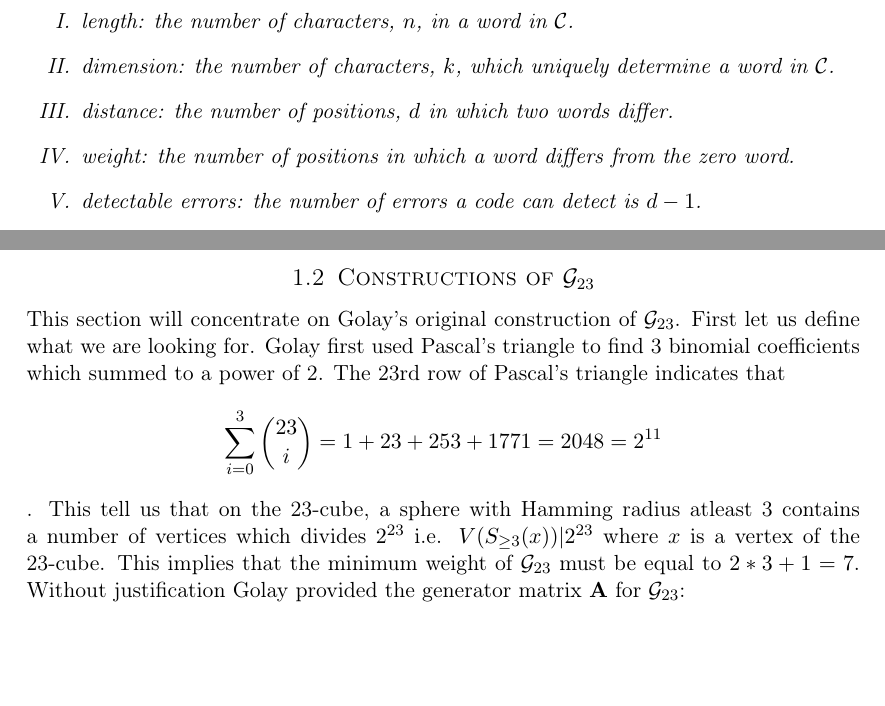
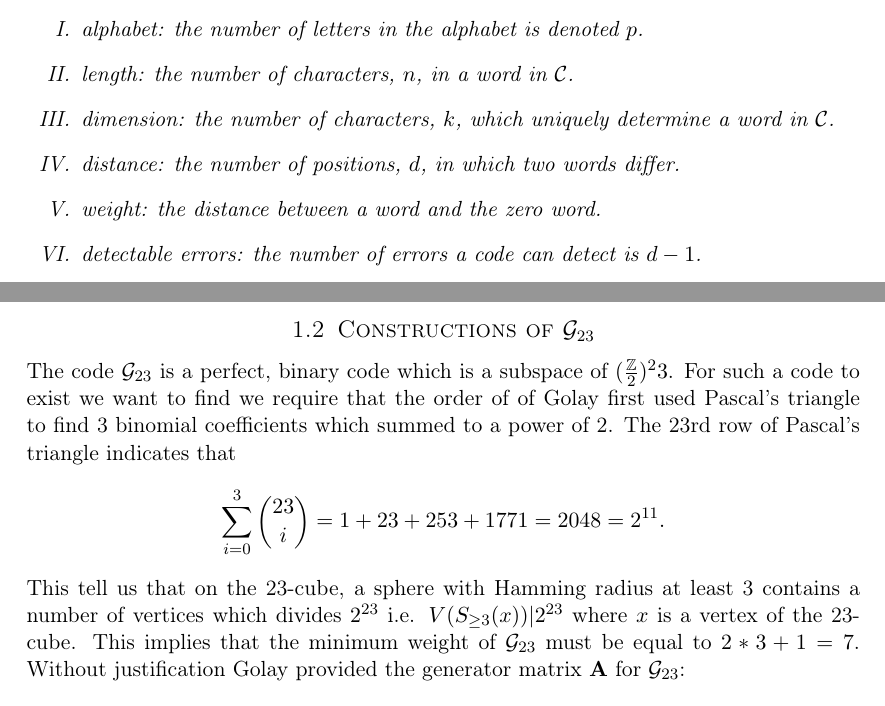
Before and after one commit to notcoffeetable/GolayPaper, a LaTeX document (paper.tex): two parts of pages 2 and 3 of 8, joined at a grey line, cut at the place of the change, the shorter picture padded with empty space. Compiled offline with pdfLaTeX.

Commit message:
working on construction

```diff
--- a/paper.tex
+++ b/paper.tex
@@ -97,8 +97,9 @@ A linear code $\mathcal{C}$ is a subspace of a vector space $V$. We define the f
 \begin{enumerate}
+\item \textit{alphabet}: the number of letters in the alphabet is denoted $p$.
 \item \textit{length}: the number of characters, $n$, in a word in $\mathcal{C}$.
 \item \textit{dimension}: the number of characters, $k$, which uniquely determine a word in $\mathcal{C}$.
-\item \textit{distance}: the number of positions, $d$ in which two words differ.
-\item \textit{weight}: the number of positions in which a word differs from the zero word.
+\item \textit{distance}: the number of positions, $d$, in which two words differ.
+\item \textit{weight}: the distance between a word and the zero word.
 \item \textit{detectable errors}: the number of errors a code can detect is $d-1$.
 \item \textit{correctable errors}: the number of errors a code can correct is $t=\lfloor \frac{d-1}{2} \rfloor$.
 \end{enumerate}
@@ -128,8 +138,8 @@ This places necessary, but not sufficient, conditions on $n$,$t$, and $k$. To fi
 %Then we can motivate the Golay Codes as steiner systems which we can show to be unique and equipped with known automorphism groups. These connections are the tools that allowed $\mathcal{G}_{24}$ to be used in the classification of finite simple groups and in particular aided in the discovery of Conway's sporadic groups $Co_1$,$Co_2$, and $Co_3$ [\cite{thompson}].
 \subsection{Constructions of $\mathcal{G}_{23}$}
-This section will concentrate on Golay's original construction of $\mathcal{G}_{23}$. First let us define what we are looking for.
+The code $\mathcal{G}_{23}$ is a perfect, binary code which is a subspace of $(\frac{\mathbb{Z}}{2})^23$. For such a code to exist we want to find we require that the order of of
 Golay first used Pascal's triangle to find 3 binomial coefficients which summed to a power of 2. The 23rd row of Pascal's triangle indicates that
-$$\sum_{i=0}^3 {23 \choose i} = 1+23+253+1771 = 2048 = 2^{11}$$. This tell us that on the 23-cube, a sphere with Hamming radius atleast 3 contains a number of vertices which divides $2^{23}$ i.e. $V(S_{\geq 3}(x) )|2^{23}$ where $x$ is a vertex of the 23-cube. This implies that the minimum weight of $\mathcal{G}_{23}$ must be equal to $2*3+1=7$. Without justification Golay provided the generator matrix $\mathbf{A}$ for $\mathcal{G}_{23}$:
+$$\sum_{i=0}^3 {23 \choose i} = 1+23+253+1771 = 2048 = 2^{11}.$$ This tell us that on the 23-cube, a sphere with Hamming radius at least 3 contains a number of vertices which divides $2^{23}$ i.e. $V(S_{\geq 3}(x) )|2^{23}$ where $x$ is a vertex of the 23-cube. This implies that the minimum weight of $\mathcal{G}_{23}$ must be equal to $2*3+1=7$. Without justification Golay provided the generator matrix $\mathbf{A}$ for $\mathcal{G}_{23}$:
 
 $$\textbf{A} = \begin{array}{ccccccccccccc}
 & Y_1 & Y_2 & Y_3 & Y_4 & Y_5 & Y_6 & Y_7 & Y_8 & Y_9 & Y_{10} & Y_{11} & Y_{12} \\
```
Also changed, not shown: paper.tex (27 more changed lines).
